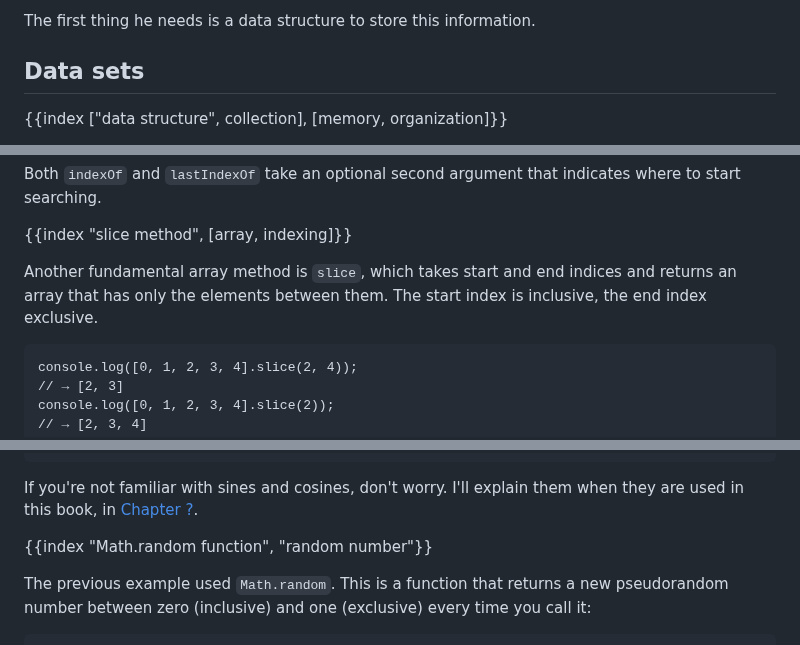
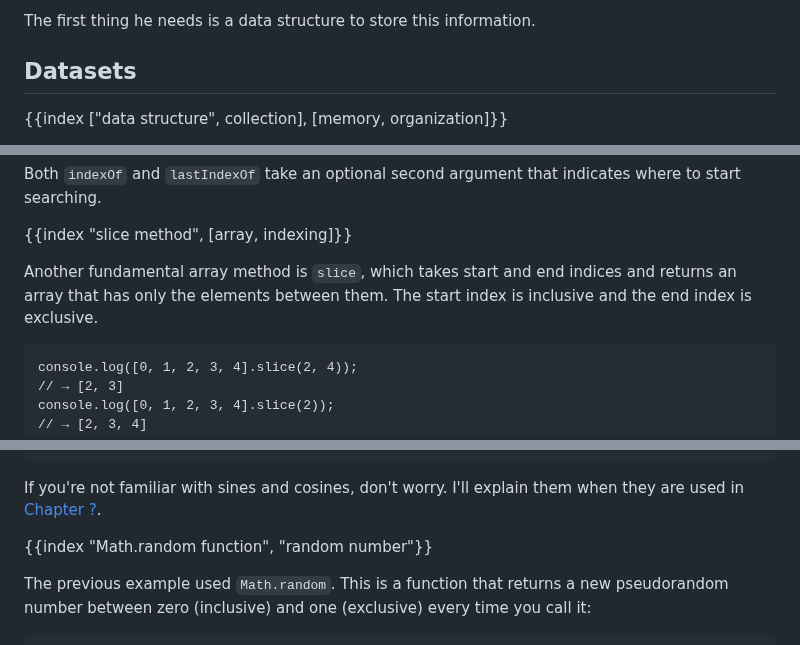
Before and after one commit to marijnh/Eloquent-JavaScript, a Markdown page: 04_data.md, 3 parts joined by grey strips. GitHub-like rendering.

Commit message:
Copyediting chapter 4

````diff
--- a/04_data.md
+++ b/04_data.md
@@ -42,7 +42,7 @@ Switching to a more scientific approach, Jacques has started keeping a daily log
 
 The first thing he needs is a data structure to store this information.
 
-## Data sets
+## Datasets
 
 {{index ["data structure", collection], [memory, organization]}}
 
@@ -604,7 +604,7 @@ Both `indexOf` and `lastIndexOf` take an optional second argument that indicates
 
 {{index "slice method", [array, indexing]}}
 
-Another fundamental array method is `slice`, which takes start and end indices and returns an array that has only the elements between them. The start index is inclusive, the end index exclusive.
+Another fundamental array method is `slice`, which takes start and end indices and returns an array that has only the elements between them. The start index is inclusive and the end index is exclusive.
 
 ```
 console.log([0, 1, 2, 3, 4].slice(2, 4));
@@ -809,7 +809,7 @@ console.log(randomPointOnCircle(2));
 // → {x: 0.3667, y: 1.966}
 ```
 
-If you're not familiar with sines and cosines, don't worry. I'll explain them when they are used in this book, in [Chapter ?](dom#sin_cos).
+If you're not familiar with sines and cosines, don't worry. I'll explain them when they are used in [Chapter ?](dom#sin_cos).
 
 {{index "Math.random function", "random number"}}
 
````
Also changed, not shown: other parts of 04_data.md (+4 -4 lines).
